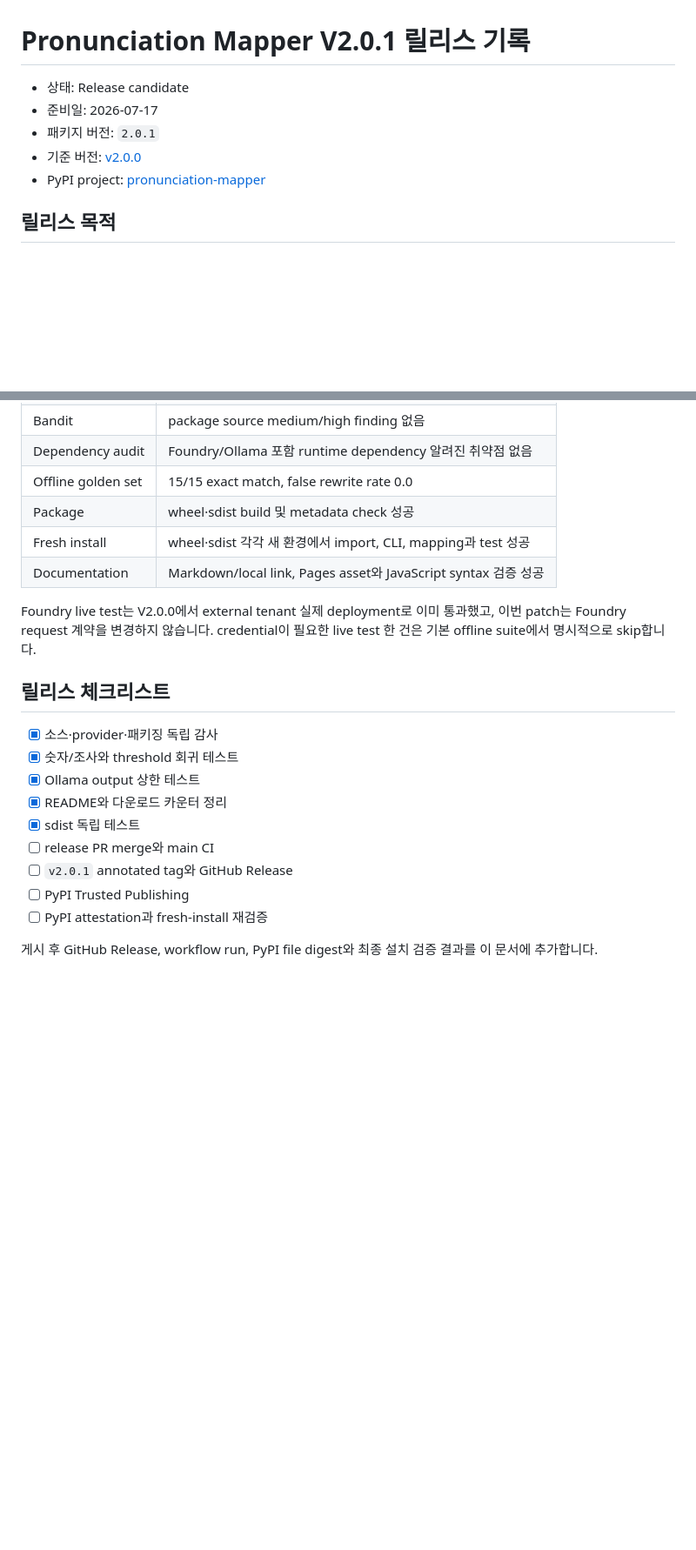
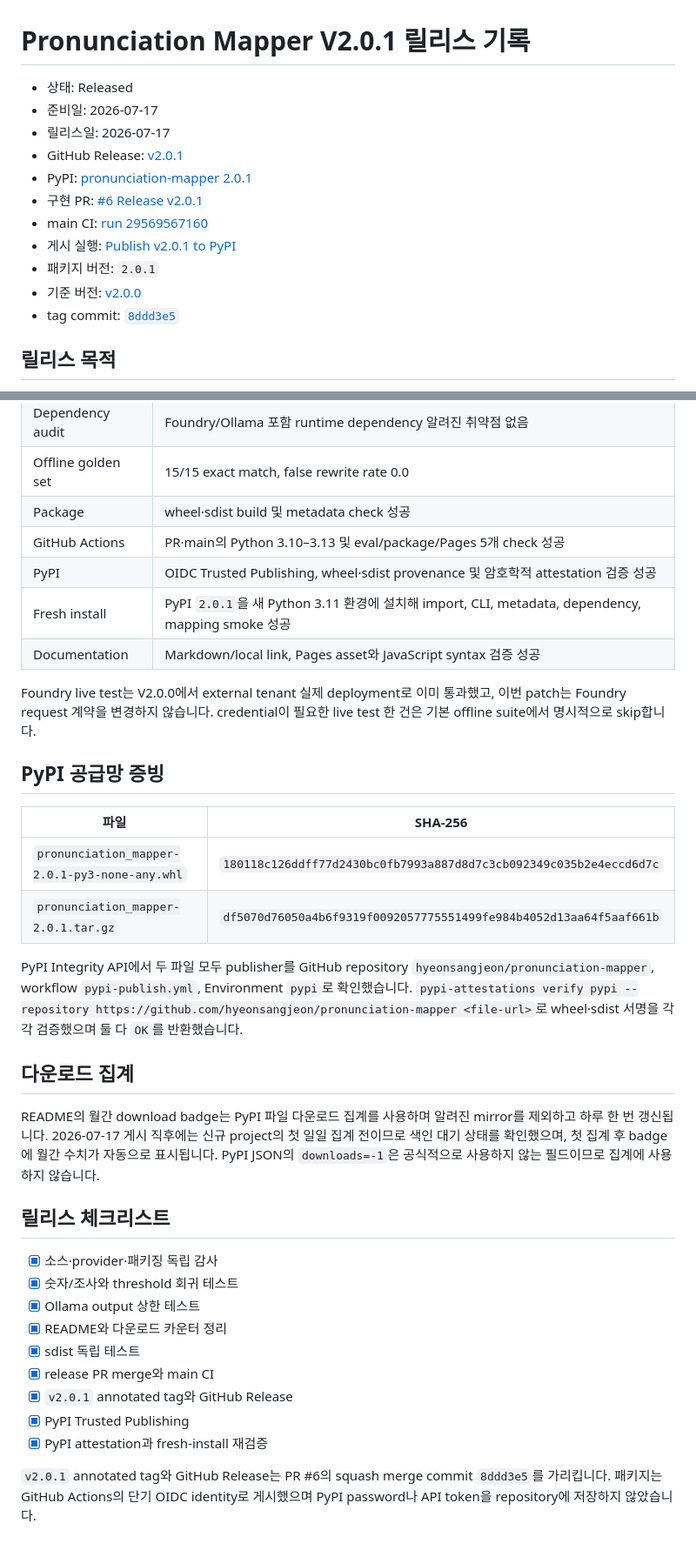
Before and after one commit to hyeonsangjeon/pronunciation-mapper, a Markdown page: docs/releases/v2.0.1.md, 2 parts joined by grey strips. Shown at 87% size. Rendered like a GitHub page; blank space fills up the shorter version.

Commit message:
docs: record PyPI v2.0.1 release (#7)

```diff
--- a/docs/releases/v2.0.1.md
+++ b/docs/releases/v2.0.1.md
@@ -1,10 +1,16 @@
 # Pronunciation Mapper V2.0.1 릴리스 기록
 
-- 상태: Release candidate
+- 상태: Released
 - 준비일: 2026-07-17
+- 릴리스일: 2026-07-17
+- GitHub Release: [v2.0.1](https://github.com/hyeonsangjeon/pronunciation-mapper/releases/tag/v2.0.1)
+- PyPI: [pronunciation-mapper 2.0.1](https://pypi.org/project/pronunciation-mapper/2.0.1/)
+- 구현 PR: [#6 Release v2.0.1](https://github.com/hyeonsangjeon/pronunciation-mapper/pull/6)
+- main CI: [run 29569567160](https://github.com/hyeonsangjeon/pronunciation-mapper/actions/runs/29569567160)
+- 게시 실행: [Publish v2.0.1 to PyPI](https://github.com/hyeonsangjeon/pronunciation-mapper/actions/runs/29569638247)
 - 패키지 버전: `2.0.1`
 - 기준 버전: [v2.0.0](https://github.com/hyeonsangjeon/pronunciation-mapper/releases/tag/v2.0.0)
-- PyPI project: [pronunciation-mapper](https://pypi.org/project/pronunciation-mapper/)
+- tag commit: [`8ddd3e5`](https://github.com/hyeonsangjeon/pronunciation-mapper/commit/8ddd3e50b2a53d96d2a592f2d692dc6c3c250327)
 
 ## 릴리스 목적
 
@@ -41,10 +47,25 @@ V2.0.0의 Foundry-first bounded agent 구조와 공개 API는 유지하면서,
 | Dependency audit | Foundry/Ollama 포함 runtime dependency 알려진 취약점 없음 |
 | Offline golden set | 15/15 exact match, false rewrite rate 0.0 |
 | Package | wheel·sdist build 및 metadata check 성공 |
-| Fresh install | wheel·sdist 각각 새 환경에서 import, CLI, mapping과 test 성공 |
+| GitHub Actions | PR·main의 Python 3.10–3.13 및 eval/package/Pages 5개 check 성공 |
+| PyPI | OIDC Trusted Publishing, wheel·sdist provenance 및 암호학적 attestation 검증 성공 |
+| Fresh install | PyPI `2.0.1`을 새 Python 3.11 환경에 설치해 import, CLI, metadata, dependency, mapping smoke 성공 |
 | Documentation | Markdown/local link, Pages asset와 JavaScript syntax 검증 성공 |
 
 Foundry live test는 V2.0.0에서 external tenant 실제 deployment로 이미 통과했고, 이번 patch는 Foundry request 계약을 변경하지 않습니다. credential이 필요한 live test 한 건은 기본 offline suite에서 명시적으로 skip합니다.
+
+## PyPI 공급망 증빙
+
+| 파일 | SHA-256 |
+| --- | --- |
+| `pronunciation_mapper-2.0.1-py3-none-any.whl` | `180118c126ddff77d2430bc0fb7993a887d8d7c3cb092349c035b2e4eccd6d7c` |
+| `pronunciation_mapper-2.0.1.tar.gz` | `df5070d76050a4b6f9319f0092057775551499fe984b4052d13aa64f5aaf661b` |
+
+PyPI Integrity API에서 두 파일 모두 publisher를 GitHub repository `hyeonsangjeon/pronunciation-mapper`, workflow `pypi-publish.yml`, Environment `pypi`로 확인했습니다. `pypi-attestations verify pypi --repository https://github.com/hyeonsangjeon/pronunciation-mapper <file-url>`로 wheel·sdist 서명을 각각 검증했으며 둘 다 `OK`를 반환했습니다.
+
+## 다운로드 집계
+
+README의 월간 download badge는 PyPI 파일 다운로드 집계를 사용하며 알려진 mirror를 제외하고 하루 한 번 갱신됩니다. 2026-07-17 게시 직후에는 신규 project의 첫 일일 집계 전이므로 색인 대기 상태를 확인했으며, 첫 집계 후 badge에 월간 수치가 자동으로 표시됩니다. PyPI JSON의 `downloads=-1`은 공식적으로 사용하지 않는 필드이므로 집계에 사용하지 않습니다.
 
 ## 릴리스 체크리스트
 
@@ -53,9 +74,9 @@ Foundry live test는 V2.0.0에서 external tenant 실제 deployment로 이미
 - [x] Ollama output 상한 테스트
 - [x] README와 다운로드 카운터 정리
 - [x] sdist 독립 테스트
-- [ ] release PR merge와 main CI
-- [ ] `v2.0.1` annotated tag와 GitHub Release
-- [ ] PyPI Trusted Publishing
-- [ ] PyPI attestation과 fresh-install 재검증
+- [x] release PR merge와 main CI
+- [x] `v2.0.1` annotated tag와 GitHub Release
+- [x] PyPI Trusted Publishing
+- [x] PyPI attestation과 fresh-install 재검증
 
-게시 후 GitHub Release, workflow run, PyPI file digest와 최종 설치 검증 결과를 이 문서에 추가합니다.
+`v2.0.1` annotated tag와 GitHub Release는 PR #6의 squash merge commit `8ddd3e5`를 가리킵니다. 패키지는 GitHub Actions의 단기 OIDC identity로 게시했으며 PyPI password나 API token을 repository에 저장하지 않았습니다.
```
Also changed, not shown: docs/PYPI_RELEASE.md (+13 -0 lines), docs/V2_ARCHITECTURE.md (+1 -1 lines).
